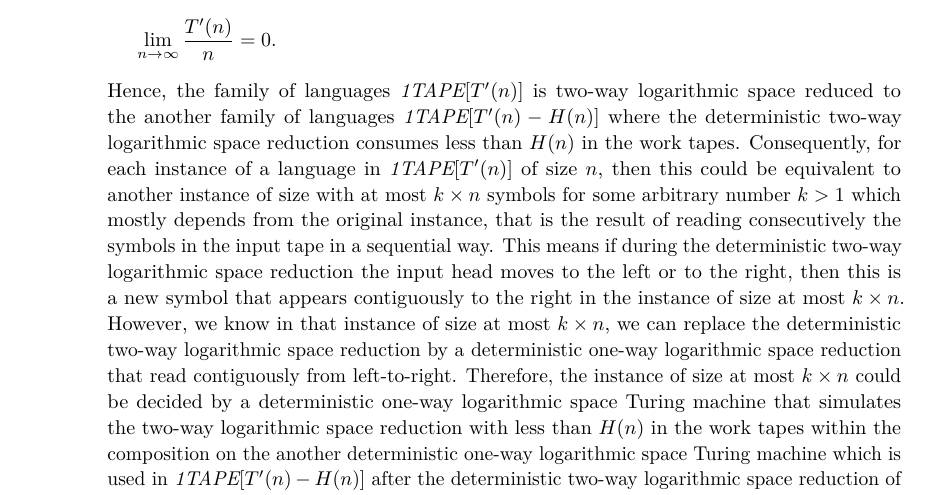
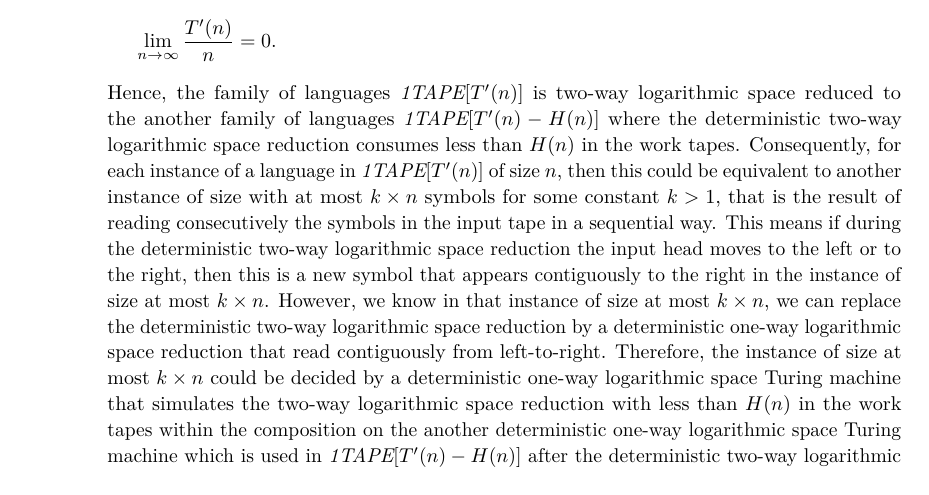
Before and after one commit to frankvegadelgado/VerifyReduction, a LaTeX paper (doc/manuscript.tex): part of page 6 of 11, cut so that both start at the same text. Compiled offline with pdfLaTeX.

Commit message:
Updated the content proof

```diff
--- a/doc/manuscript.tex
+++ b/doc/manuscript.tex
@@ -197,7 +197,7 @@ then $\textit{1TAPE}[T(n)]$ is closed under deterministic two-way logarithmic sp
 \begin{proof}
 Suppose that $\textit{1TAPE}[T'(n)]$ is not closed under deterministic two-way logarithmic space reduction for some $T'(n)$ when
 \[\lim_{n\to\infty} \frac{T'(n)}{n} = 0.\]
-Hence, the family of languages $\textit{1TAPE}[T'(n)]$ is two-way logarithmic space reduced to the another family of languages $\textit{1TAPE}[T'(n) - H(n)]$ where the deterministic two-way logarithmic space reduction consumes less than $H(n)$ in the work tapes. Consequently, for each instance of a language in $\textit{1TAPE}[T'(n)]$ of size $n$, then this could be equivalent to another instance of size with at most $k \times n$ symbols for some arbitrary number $k > 1$ which mostly depends from the original instance, that is the result of reading consecutively the symbols in the input tape in a sequential way. This means if during the deterministic two-way logarithmic space reduction the input head moves to the left or to the right, then this is a new symbol that appears contiguously to the right in the instance of size at most $k \times n$. However, we know in that instance of size at most $k \times n$, we can replace the deterministic two-way logarithmic space reduction by a deterministic one-way logarithmic space reduction that read contiguously from left-to-right. Therefore, the instance of size at most $k \times n$ could be decided by a deterministic one-way logarithmic space Turing machine that simulates the two-way logarithmic space reduction with less than $H(n)$ in the work tapes within the composition on the another deterministic one-way logarithmic space Turing machine which is used in $\textit{1TAPE}[T'(n) - H(n)]$ after the deterministic two-way logarithmic space reduction of the original language. In this way, we obtain that the family of languages of $\textit{1TAPE}[T'(n)]$ is contained into the family of languages $\textit{1TAPE}[T'(\frac{n}{k})]$ for some arbitrary number $k > 1$ under the assumption that $\textit{1TAPE}[T'(n)]$ is not closed under deterministic two-way logarithmic space reduction. As result, we obtain that $\textit{1TAPE}[T'(n)] = \textit{1TAPE}[T'(\frac{n}{k})]$ since we previously know that $\textit{1TAPE}[T'(\frac{n}{k})] \subseteq \textit{1TAPE}[T'(n)]$ and we show that $\textit{1TAPE}[T'(n)] \subseteq \textit{1TAPE}[T'(\frac{n}{k})]$ under our supposition. Since $T'(n)$ is not equal to $T'(\frac{n}{k})$ for some arbitrary number $k > 1$, then we obtain that necessarily $\textit{1TAPE}[T'(n)]$ should be closed under deterministic two-way logarithmic space reduction by the reductio ad absurdum logic rule \cite{FE16}. In general, we can assume the same result for every sparse function $T(n)$.
+Hence, the family of languages $\textit{1TAPE}[T'(n)]$ is two-way logarithmic space reduced to the another family of languages $\textit{1TAPE}[T'(n) - H(n)]$ where the deterministic two-way logarithmic space reduction consumes less than $H(n)$ in the work tapes. Consequently, for each instance of a language in $\textit{1TAPE}[T'(n)]$ of size $n$, then this could be equivalent to another instance of size with at most $k \times n$ symbols for some constant $k > 1$, that is the result of reading consecutively the symbols in the input tape in a sequential way. This means if during the deterministic two-way logarithmic space reduction the input head moves to the left or to the right, then this is a new symbol that appears contiguously to the right in the instance of size at most $k \times n$. However, we know in that instance of size at most $k \times n$, we can replace the deterministic two-way logarithmic space reduction by a deterministic one-way logarithmic space reduction that read contiguously from left-to-right. Therefore, the instance of size at most $k \times n$ could be decided by a deterministic one-way logarithmic space Turing machine that simulates the two-way logarithmic space reduction with less than $H(n)$ in the work tapes within the composition on the another deterministic one-way logarithmic space Turing machine which is used in $\textit{1TAPE}[T'(n) - H(n)]$ after the deterministic two-way logarithmic space reduction of the original language. In this way, we obtain that the family of languages of $\textit{1TAPE}[T'(n)]$ is contained into the family of languages $\textit{1TAPE}[T'(\frac{n}{k})]$ for some constant $k > 1$ under the assumption that $\textit{1TAPE}[T'(n)]$ is not closed under deterministic two-way logarithmic space reduction. As result, we obtain that $\textit{1TAPE}[T'(n)] = \textit{1TAPE}[T'(\frac{n}{k})]$ since we previously know that $\textit{1TAPE}[T'(\frac{n}{k})] \subseteq \textit{1TAPE}[T'(n)]$ and we show that $\textit{1TAPE}[T'(n)] \subseteq \textit{1TAPE}[T'(\frac{n}{k})]$ under our supposition. Since $T'(n)$ is not equal to $T'(\frac{n}{k})$ for some constant $k > 1$, then we obtain that necessarily $\textit{1TAPE}[T'(n)]$ should be closed under deterministic two-way logarithmic space reduction by the reductio ad absurdum logic rule \cite{FE16}. In general, we can assume the same result for every sparse function $T(n)$.
 \end{proof}
 
 \begin{theorem}
```
Also changed, not shown: doc/manuscript.pdf, doc/manuscript.tex (2 more changed lines).
